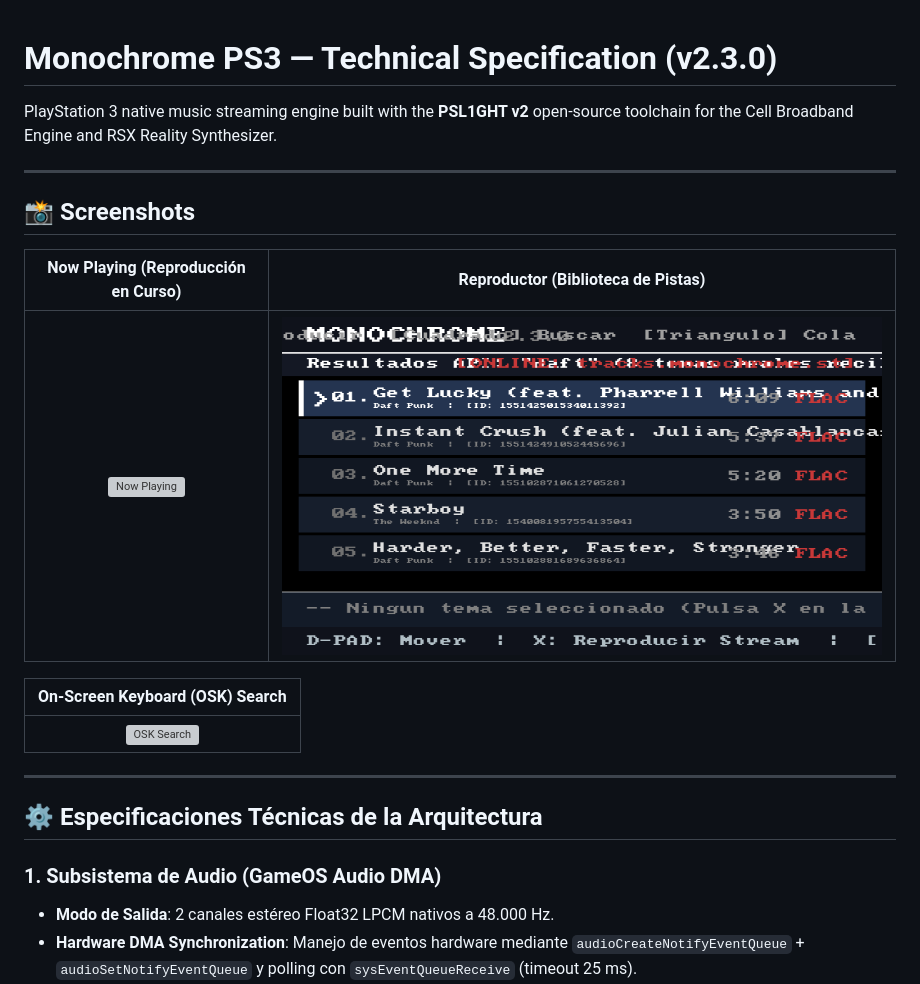
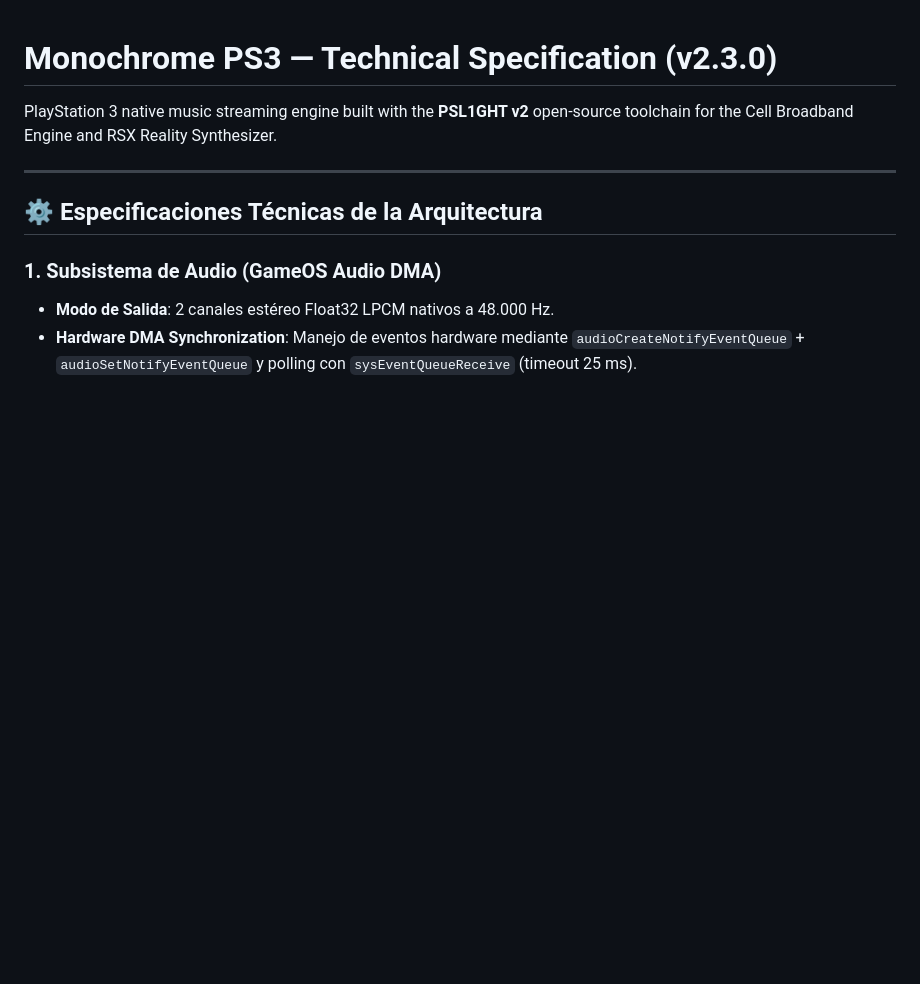
Before and after one commit to nopeman321/monochrome-ps3, a Markdown page: README.md, the part around the change. Drawn GitHub-style; blank space fills up the shorter version; grey boxes are pictures that could not be loaded.

Commit message:
docs: remove screenshots section from readme

```diff
--- a/README.md
+++ b/README.md
@@ -1,18 +1,6 @@
 # Monochrome PS3 — Technical Specification (v2.3.0)
 
 PlayStation 3 native music streaming engine built with the **PSL1GHT v2** open-source toolchain for the Cell Broadband Engine and RSX Reality Synthesizer.
-
----
-
-## 📸 Screenshots
-
-| Now Playing (Reproducción en Curso) | Reproductor (Biblioteca de Pistas) |
-|:---:|:---:|
-| ![Now Playing](docs/screenshots/playing.png) | ![Reproductor](docs/screenshots/home.png) |
-
-| On-Screen Keyboard (OSK) Search |
-|:---:|
-| ![OSK Search](docs/screenshots/search.png) |
 
 ---
 
```
